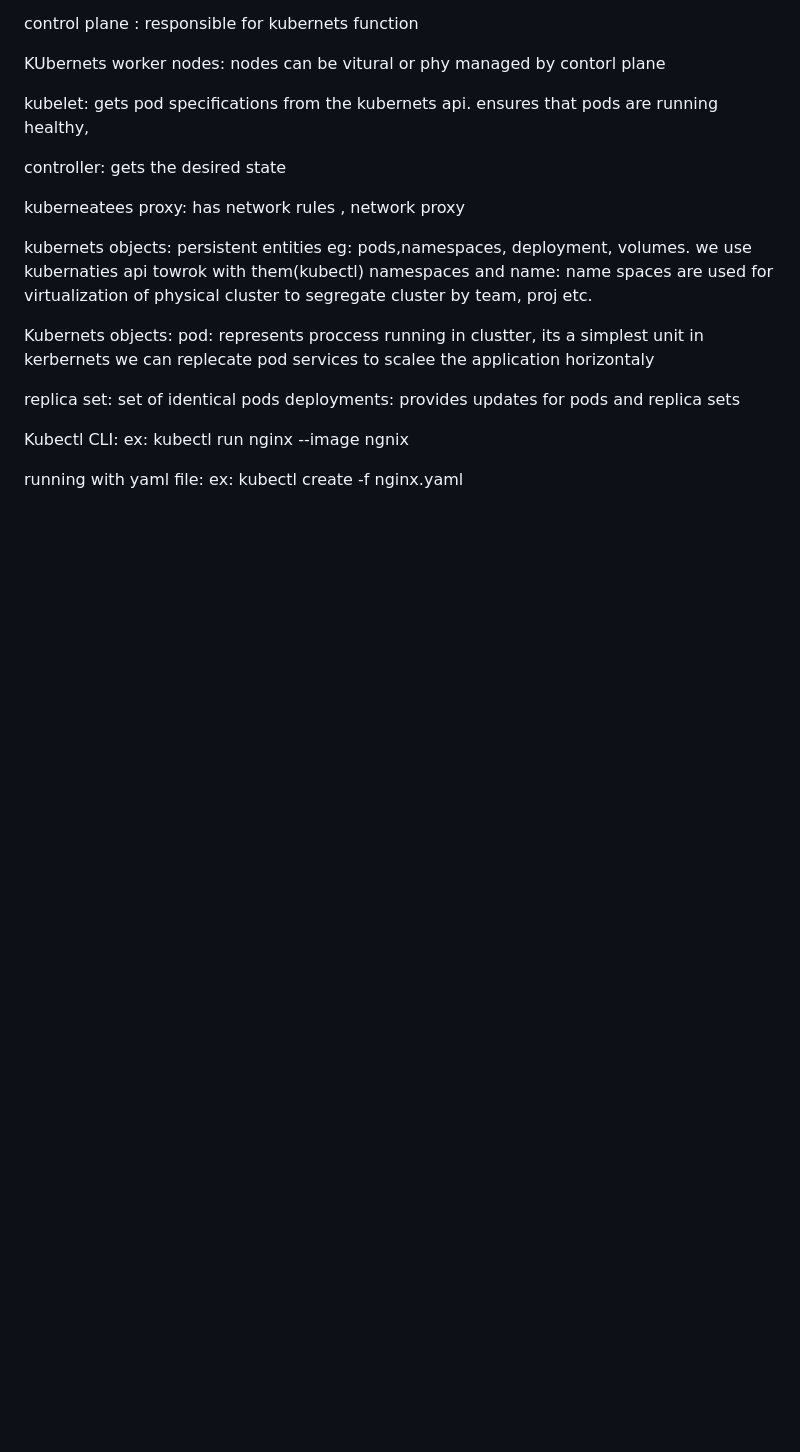
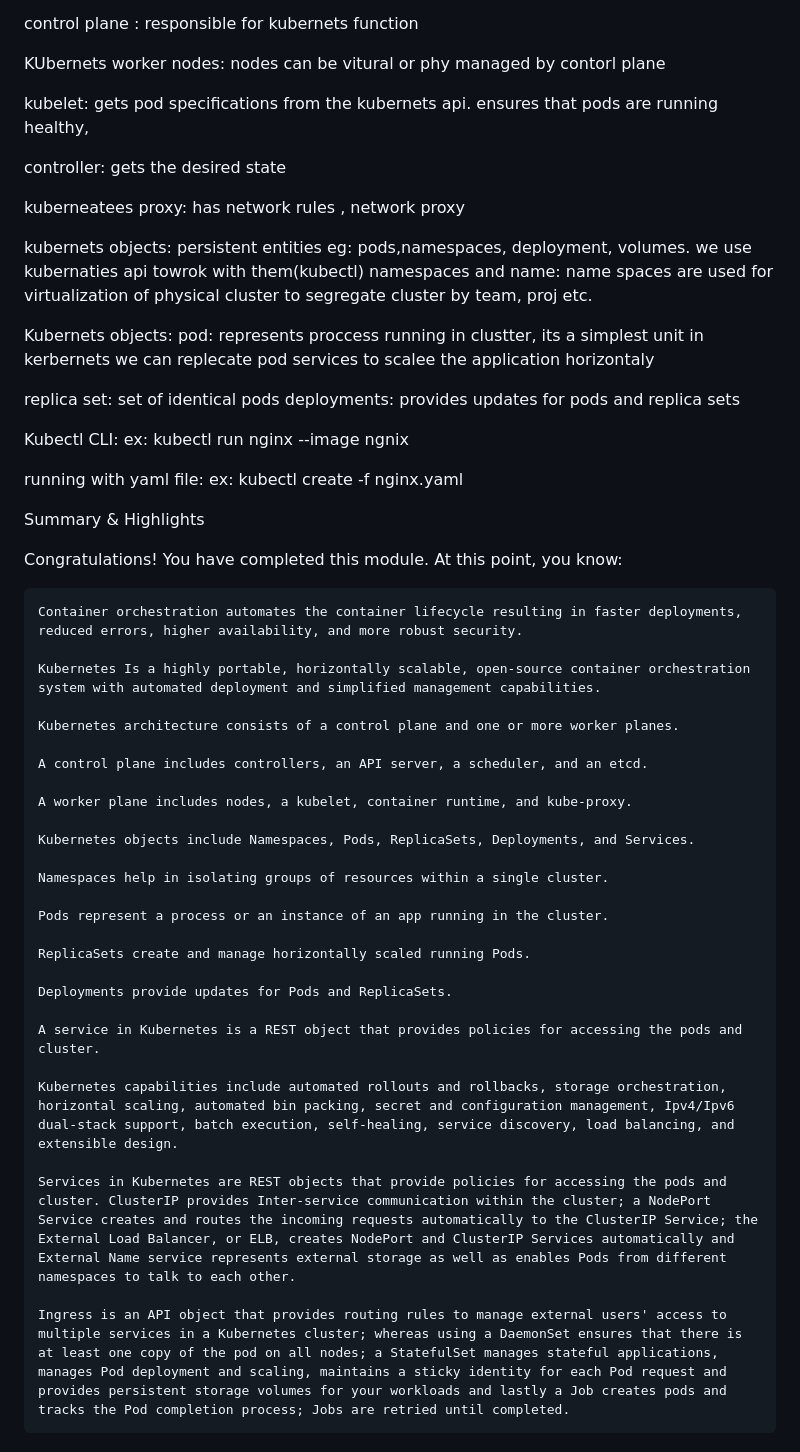
Before and after one commit to abhic137/kubernetes-getting-started, a Markdown page: README.md, the part around the change. GitHub-like rendering; blank space fills up the shorter version.

```diff
--- a/README.md
+++ b/README.md
@@ -88,3 +88,35 @@ ex: kubectl run nginx --image ngnix
 
 running with yaml file:
 ex: kubectl create -f nginx.yaml
+
+Summary & Highlights
+
+Congratulations! You have completed this module. At this point, you know:
+
+    Container orchestration automates the container lifecycle resulting in faster deployments, reduced errors, higher availability, and more robust security.
+
+    Kubernetes Is a highly portable, horizontally scalable, open-source container orchestration system with automated deployment and simplified management capabilities.
+
+    Kubernetes architecture consists of a control plane and one or more worker planes.
+
+    A control plane includes controllers, an API server, a scheduler, and an etcd.
+
+    A worker plane includes nodes, a kubelet, container runtime, and kube-proxy.
+
+    Kubernetes objects include Namespaces, Pods, ReplicaSets, Deployments, and Services.
+
+    Namespaces help in isolating groups of resources within a single cluster.
+
+    Pods represent a process or an instance of an app running in the cluster.
+
+    ReplicaSets create and manage horizontally scaled running Pods.
+
+    Deployments provide updates for Pods and ReplicaSets.
+
+    A service in Kubernetes is a REST object that provides policies for accessing the pods and cluster.
+
+    Kubernetes capabilities include automated rollouts and rollbacks, storage orchestration, horizontal scaling, automated bin packing, secret and configuration management, Ipv4/Ipv6 dual-stack support, batch execution, self-healing, service discovery, load balancing, and extensible design.
+
+    Services in Kubernetes are REST objects that provide policies for accessing the pods and cluster. ClusterIP provides Inter-service communication within the cluster; a NodePort Service creates and routes the incoming requests automatically to the ClusterIP Service; the External Load Balancer, or ELB, creates NodePort and ClusterIP Services automatically and External Name service represents external storage as well as enables Pods from different namespaces to talk to each other.
+
+    Ingress is an API object that provides routing rules to manage external users' access to multiple services in a Kubernetes cluster; whereas using a DaemonSet ensures that there is at least one copy of the pod on all nodes; a StatefulSet manages stateful applications, manages Pod deployment and scaling, maintains a sticky identity for each Pod request and provides persistent storage volumes for your workloads and lastly a Job creates pods and tracks the Pod completion process; Jobs are retried until completed.
```
